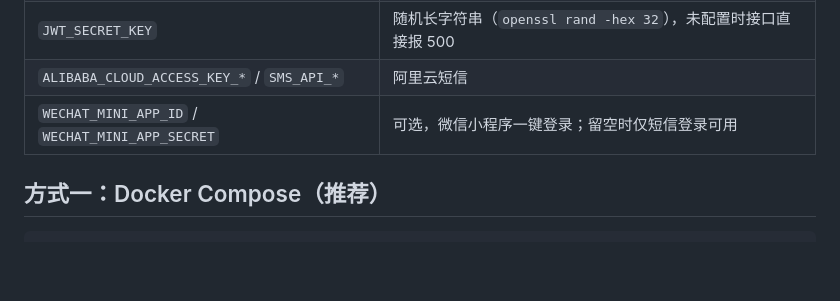
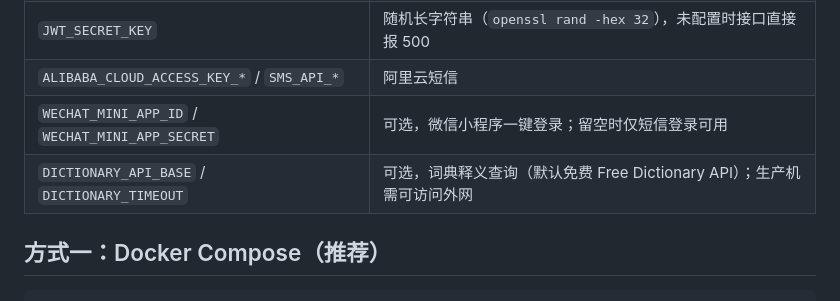
Before and after one commit to billychou/browser_to_dictonary, a Markdown page: docs/deployment.md, the part around the change. Rendered like a GitHub page; blank space fills up the shorter version.

```diff
--- a/docs/deployment.md
+++ b/docs/deployment.md
@@ -28,6 +28,7 @@ Chrome 扩展 ──HTTPS──▶ Nginx(443) ──▶ gunicorn(7001) ──▶
 | `JWT_SECRET_KEY` | 随机长字符串（`openssl rand -hex 32`），未配置时接口直接报 500 |
 | `ALIBABA_CLOUD_ACCESS_KEY_*` / `SMS_API_*` | 阿里云短信 |
 | `WECHAT_MINI_APP_ID` / `WECHAT_MINI_APP_SECRET` | 可选，微信小程序一键登录；留空时仅短信登录可用 |
+| `DICTIONARY_API_BASE` / `DICTIONARY_TIMEOUT` | 可选，词典释义查询（默认免费 Free Dictionary API）；生产机需可访问外网 |
 
 ## 方式一：Docker Compose（推荐）
 
```
Also changed, not shown: docs/roadmap.md (+2 -2 lines), wechat-mini/README.md (+3 -2 lines).
